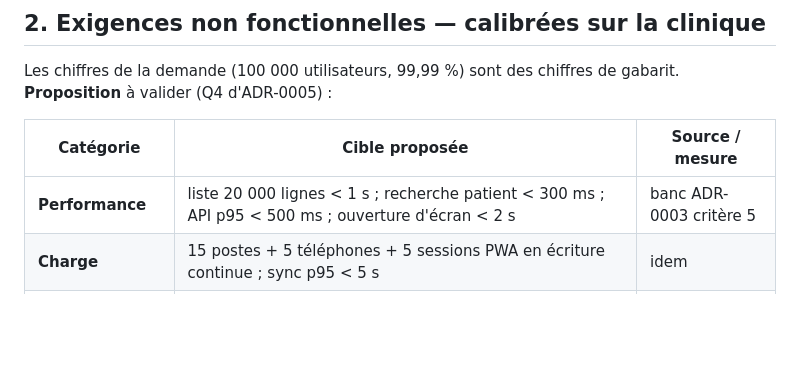
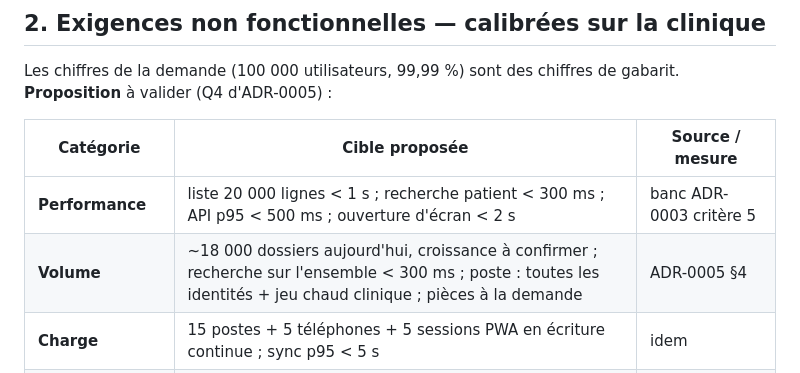
Before and after one commit to massenon/sighcnt, a Markdown page: docs/plans/PLAN-implementation-laravel-flutter-pwa.md, the part around the change. GitHub-like rendering; blank space fills up the shorter version.

Commit message:
ADR-0005 : architecture recommandée (poste autonome, serveur local, PWA en ligne d'abord, Vue seul)
Co-Authored-By: Claude Sonnet 5.5 <noreply@anthropic.com>
Claude-Session: https://claude.ai/code/session_01M2Ns8fQ4bgyAkwhJuf7ZBN

```diff
--- a/docs/plans/PLAN-implementation-laravel-flutter-pwa.md
+++ b/docs/plans/PLAN-implementation-laravel-flutter-pwa.md
@@ -19,6 +19,7 @@ Les chiffres de la demande (100 000 utilisateurs, 99,99 %) sont des chiffres de
 | Catégorie | Cible proposée | Source / mesure |
 |---|---|---|
 | **Performance** | liste 20 000 lignes < 1 s ; recherche patient < 300 ms ; API p95 < 500 ms ; ouverture d'écran < 2 s | banc ADR-0003 critère 5 |
+| **Volume** | ~18 000 dossiers aujourd'hui, croissance à confirmer ; recherche sur l'ensemble < 300 ms ; poste : toutes les identités + jeu chaud clinique ; pièces à la demande | ADR-0005 §4 |
 | **Charge** | 15 postes + 5 téléphones + 5 sessions PWA en écriture continue ; sync p95 < 5 s | idem |
 | **Sécurité** | SQLCipher au poste ; TLS ; hachage des mots de passe ; RBAC serveur **et** poste ; journal d'audit RG-12 ; révocation d'appareil ; **aucune donnée de santé en cache navigateur clair** ; secrets hors dépôt | RG-12/13, CLAUDE.md |
 | **Disponibilité** | **le poste ne s'arrête jamais** (autonome) ; serveur : 99,5 % mensuel, reprise < 1 h, sauvegarde quotidienne + réplica hors site, restauration à blanc trimestrielle | ADR-0001 |
```
Also changed, not shown: 1 other file.
